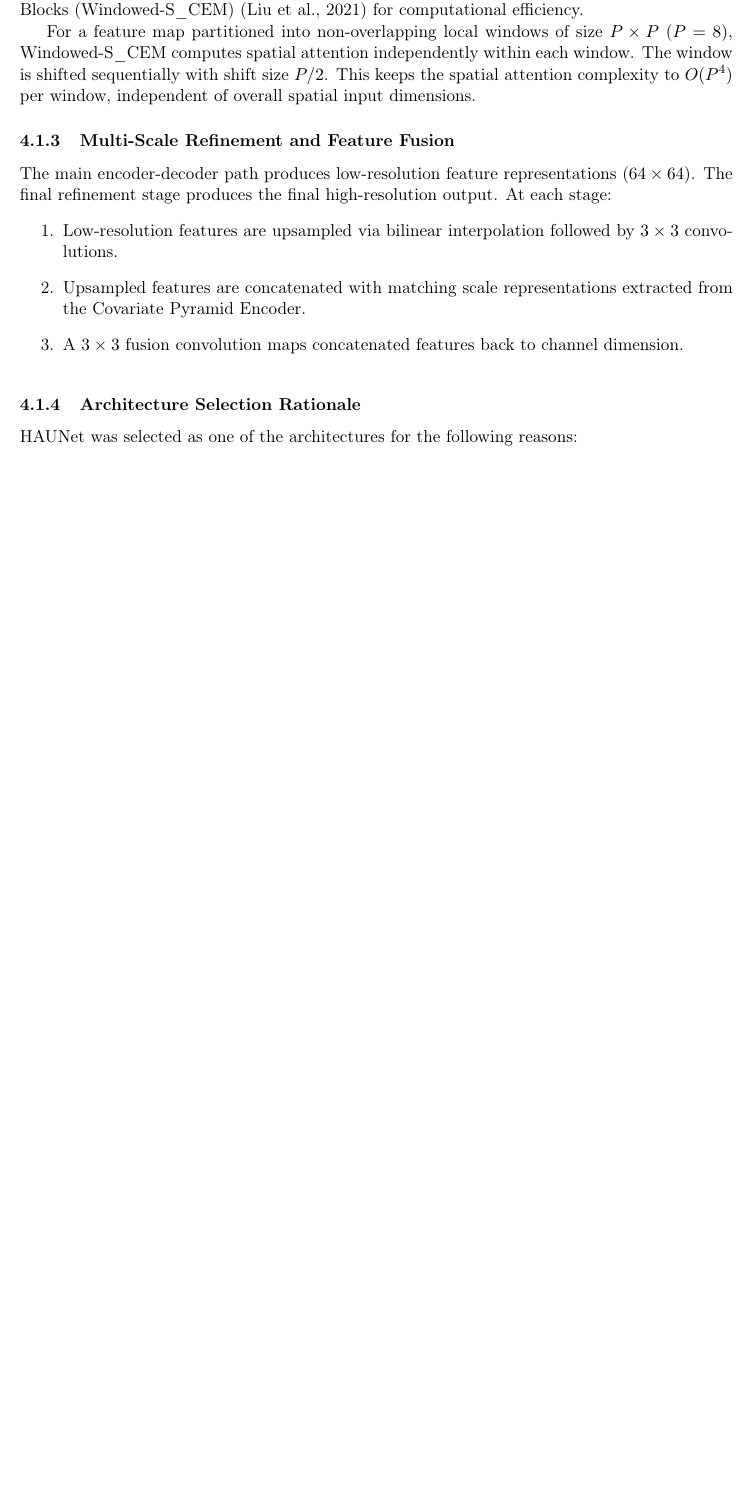
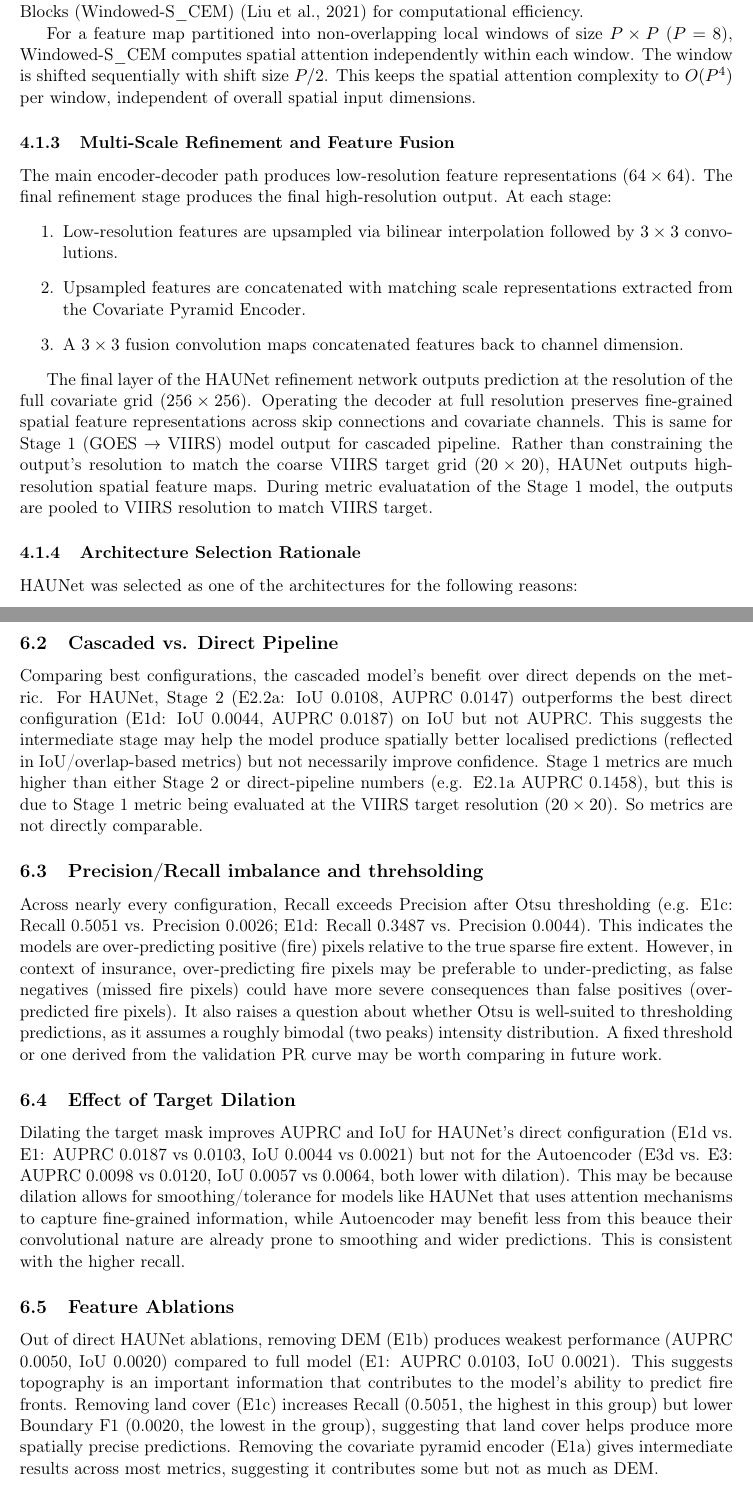
Before and after one commit to ada-th25/irp-th25-azure, a LaTeX paper (deliverables/th25-final-report.tex): part of page 8 of 17 before the commit and two parts of pages 8 and 16 of 18 after it, the two joined at a grey line, cut so that both start at the same text, the shorter picture padded with empty space. Compiled offline with pdfLaTeX.

Commit message:
DOCS: Add discussion on current results

```diff
--- a/deliverables/th25-final-report.tex
+++ b/deliverables/th25-final-report.tex
@@ -235,6 +235,8 @@ The main encoder-decoder path produces low-resolution feature representations ($
     \item Upsampled features are concatenated with matching scale representations extracted from the Covariate Pyramid Encoder.
     \item A $3 \times 3$ fusion convolution maps concatenated features back to channel dimension.
 \end{enumerate}
+
+The final layer of the HAUNet refinement network outputs prediction at the resolution of the full covariate grid ($256 \times 256$). Operating the decoder at full resolution preserves fine-grained spatial feature representations across skip connections and covariate channels. This is same for Stage 1 (GOES $\to$ VIIRS) model output for cascaded pipeline. Rather than constraining the output's resolution to match the coarse VIIRS target grid ($20 \times 20$), HAUNet outputs high-resolution spatial feature maps. During metric evaluatation of the Stage 1 model, the outputs are pooled to VIIRS resolution to match VIIRS target.
 
 \begin{figure}[htbp]
     \centering
@@ -412 +418,12 @@ IPSNR is computed only over the union of predicted and ground-truth fire regions
 
+\subsection{Cascaded vs. Direct Pipeline}
+Comparing best configurations, the cascaded model's benefit over direct depends on the metric. For HAUNet, Stage 2 (E2.2a: IoU 0.0108, AUPRC 0.0147) outperforms the best direct configuration (E1d: IoU 0.0044, AUPRC 0.0187) on IoU but not AUPRC. This suggests the intermediate stage may help the model produce spatially better localised predictions (reflected in IoU/overlap-based metrics) but not necessarily improve confidence. Stage 1 metrics are much higher than either Stage 2 or direct-pipeline numbers (e.g. E2.1a AUPRC 0.1458), but this is due to Stage 1 metric being evaluated at the VIIRS target resolution ($20 \times 20$). So metrics are not directly comparable.
+
+\subsection{Precision/Recall imbalance and threhsolding}
+Across nearly every configuration, Recall exceeds Precision after Otsu thresholding (e.g. E1c: Recall 0.5051 vs. Precision 0.0026; E1d: Recall 0.3487 vs. Precision 0.0044). This indicates the models are over-predicting positive (fire) pixels relative to the true sparse fire extent. However, in context of insurance, over-predicting fire pixels may be preferable to under-predicting, as false negatives (missed fire pixels) could have more severe consequences than false positives (over-predicted fire pixels). It also raises a question about whether Otsu is well-suited to thresholding predictions, as it assumes a roughly bimodal (two peaks) intensity distribution. A fixed threshold or one derived from the validation PR curve may be worth comparing in future work.
+
+\subsection{Effect of Target Dilation}
+Dilating the target mask improves AUPRC and IoU for HAUNet's direct configuration (E1d vs. E1: AUPRC 0.0187 vs 0.0103, IoU 0.0044 vs 0.0021) but not for the Autoencoder (E3d vs. E3: AUPRC 0.0098 vs 0.0120, IoU 0.0057 vs 0.0064, both lower with dilation). This may be because dilation allows for smoothing/tolerance for models like HAUNet that uses attention mechanisms to capture fine-grained information, while Autoencoder may benefit less from this beauce their convolutional nature are already prone to smoothing and wider predictions. This is consistent with the higher recall.
+
+\subsection{Feature Ablations}
+Out of direct HAUNet ablations, removing DEM (E1b) produces weakest performance (AUPRC 0.0050, IoU 0.0020) compared to full model (E1: AUPRC 0.0103, IoU 0.0021). This suggests topography is an important information that contributes to the model's ability to predict fire fronts. Removing land cover (E1c) increases Recall (0.5051, the highest in this group) but lower Boundary F1 (0.0020, the lowest in the group), suggesting that land cover helps produce more spatially precise predictions. Removing the covariate pyramid encoder (E1a) gives intermediate results across most metrics, suggesting it contributes some but not as much as DEM.
```
Also changed, not shown: draft_README.md (+1 -1 lines), deliverables/th25-final-report.pdf, src/README.md, deliverables/th25-final-report.tex (15 more changed lines).
